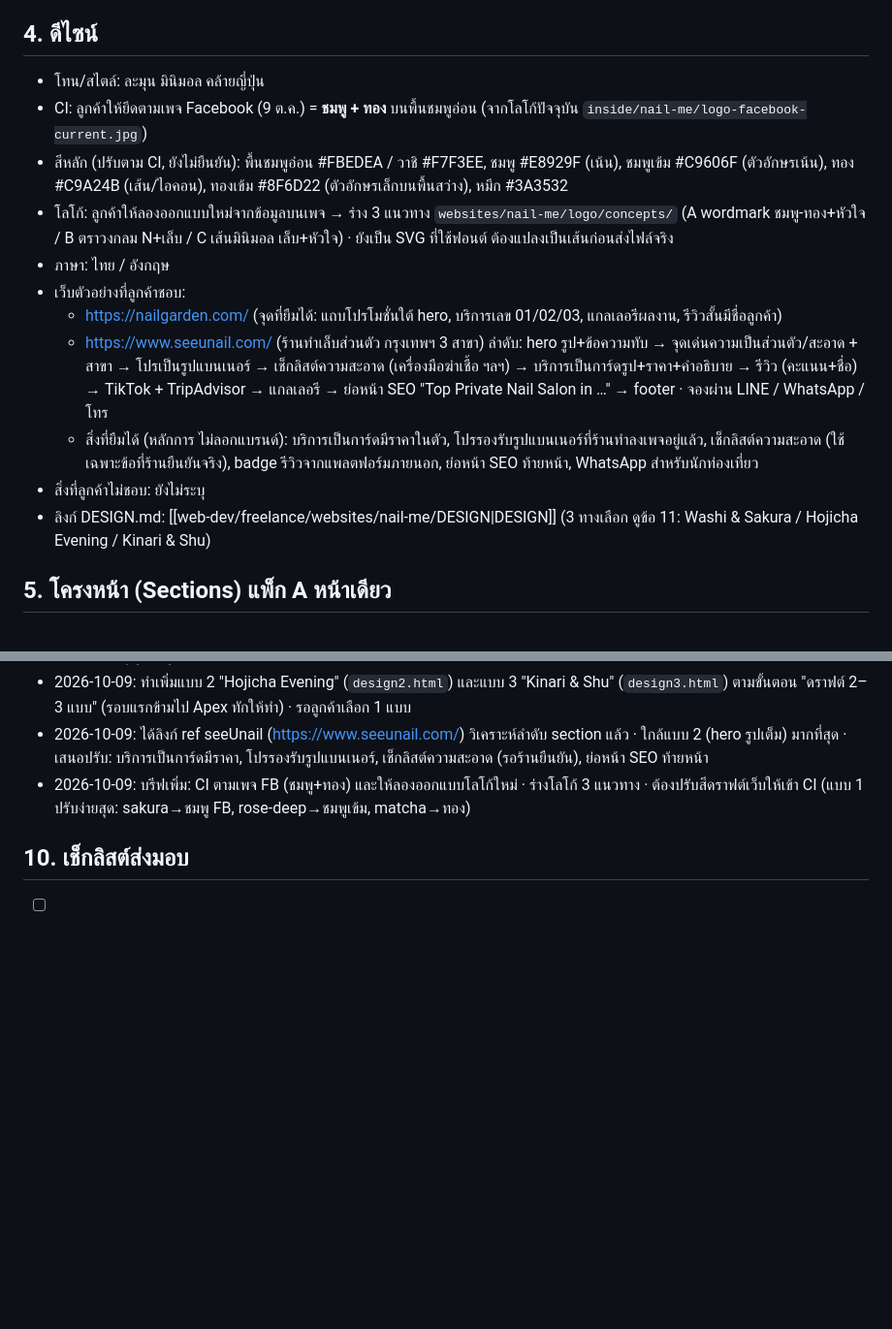
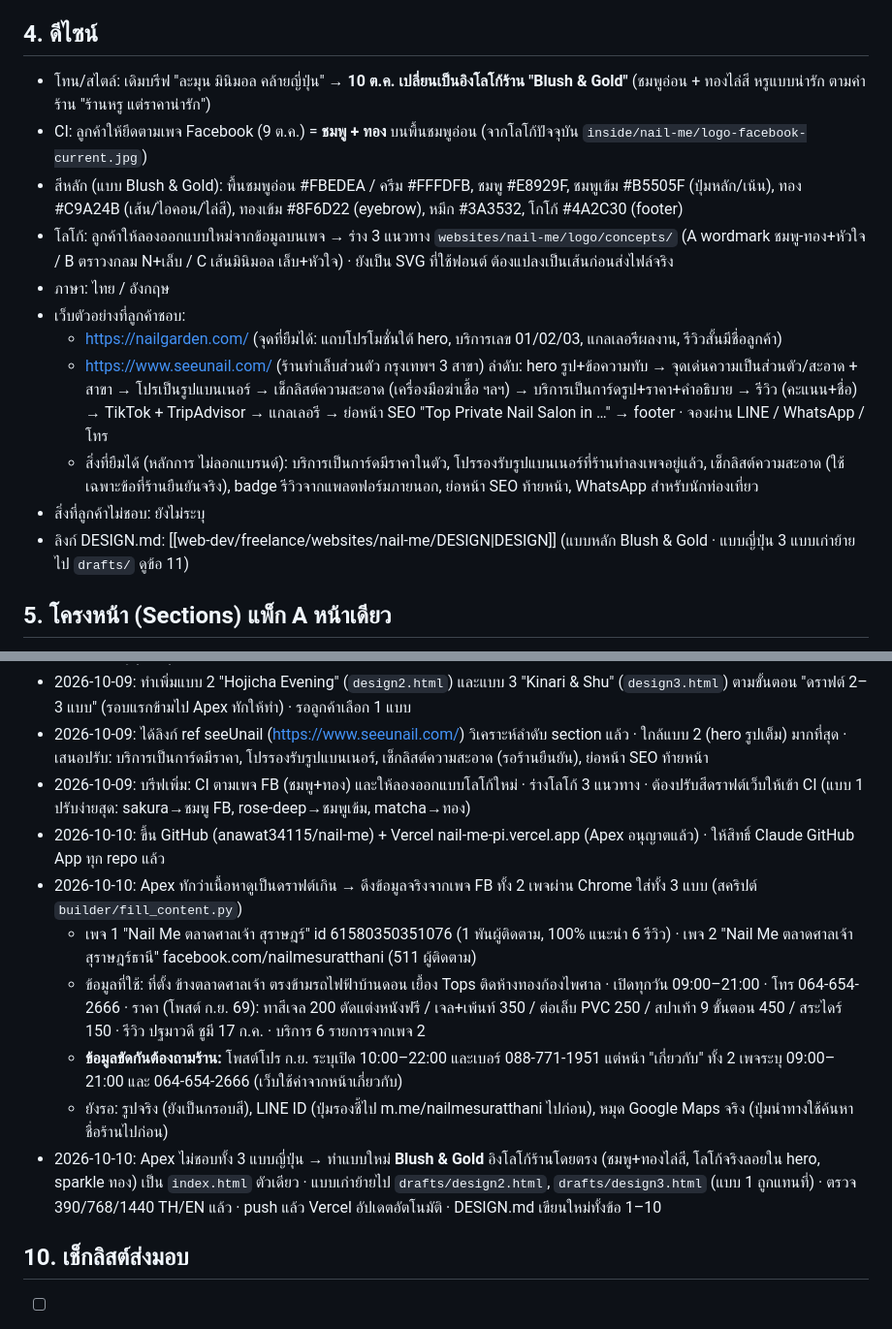
Before and after one commit to anawat34115/nail-me, a Markdown page: REQUIREMENTS.md, 2 parts joined by grey strips. Shown at 97% size. Drawn GitHub-style; blank space fills up the shorter version.

Commit message:
Docs: DESIGN.md rewritten for Blush & Gold, REQUIREMENTS log
Co-Authored-By: Claude Fable 5.1 <noreply@anthropic.com>
Claude-Session: https://claude.ai/code/session_01T1VtDTVk1gLZHjgQS9HotQ

```diff
--- a/REQUIREMENTS.md
+++ b/REQUIREMENTS.md
@@ -39,9 +39,9 @@ updated: 2026-10-09
 - Deadline: ลูกค้าอยากได้ใน 2–3 วัน (แจ้งลูกค้าแล้วว่านับจากวันที่ได้ข้อมูลครบ) · แพ็ก A ทำทันถ้าได้ข้อมูลครบเร็ว
 
 ## 4. ดีไซน์
-- โทน/สไตล์: ละมุน มินิมอล คล้ายญี่ปุ่น
+- โทน/สไตล์: เดิมบรีฟ "ละมุน มินิมอล คล้ายญี่ปุ่น" → **10 ต.ค. เปลี่ยนเป็นอิงโลโก้ร้าน "Blush & Gold"** (ชมพูอ่อน + ทองไล่สี หรูแบบน่ารัก ตามคำร้าน "ร้านหรู แต่ราคาน่ารัก")
 - CI: ลูกค้าให้ยึดตามเพจ Facebook (9 ต.ค.) = **ชมพู + ทอง** บนพื้นชมพูอ่อน (จากโลโก้ปัจจุบัน `inside/nail-me/logo-facebook-current.jpg`)
-- สีหลัก (ปรับตาม CI, ยังไม่ยืนยัน): พื้นชมพูอ่อน #FBEDEA / วาชิ #F7F3EE, ชมพู #E8929F (เน้น), ชมพูเข้ม #C9606F (ตัวอักษรเน้น), ทอง #C9A24B (เส้น/ไอคอน), ทองเข้ม #8F6D22 (ตัวอักษรเล็กบนพื้นสว่าง), หมึก #3A3532
+- สีหลัก (แบบ Blush & Gold): พื้นชมพูอ่อน #FBEDEA / ครีม #FFFDFB, ชมพู #E8929F, ชมพูเข้ม #B5505F (ปุ่มหลัก/เน้น), ทอง #C9A24B (เส้น/ไอคอน/ไล่สี), ทองเข้ม #8F6D22 (eyebrow), หมึก #3A3532, โกโก้ #4A2C30 (footer)
 - โลโก้: ลูกค้าให้ลองออกแบบใหม่จากข้อมูลบนเพจ → ร่าง 3 แนวทาง `websites/nail-me/logo/concepts/` (A wordmark ชมพู-ทอง+หัวใจ / B ตราวงกลม N+เล็บ / C เส้นมินิมอล เล็บ+หัวใจ) · ยังเป็น SVG ที่ใช้ฟอนต์ ต้องแปลงเป็นเส้นก่อนส่งไฟล์จริง
 - ภาษา: ไทย / อังกฤษ
 - เว็บตัวอย่างที่ลูกค้าชอบ:
@@ -49,7 +49,7 @@ updated: 2026-10-09
   - https://www.seeunail.com/ (ร้านทำเล็บส่วนตัว กรุงเทพฯ 3 สาขา) ลำดับ: hero รูป+ข้อความทับ → จุดเด่นความเป็นส่วนตัว/สะอาด + สาขา → โปรเป็นรูปแบนเนอร์ → เช็กลิสต์ความสะอาด (เครื่องมือฆ่าเชื้อ ฯลฯ) → บริการเป็นการ์ดรูป+ราคา+คำอธิบาย → รีวิว (คะแนน+ชื่อ) → TikTok + TripAdvisor → แกลเลอรี → ย่อหน้า SEO "Top Private Nail Salon in …" → footer · จองผ่าน LINE / WhatsApp / โทร
   - สิ่งที่ยืมได้ (หลักการ ไม่ลอกแบรนด์): บริการเป็นการ์ดมีราคาในตัว, โปรรองรับรูปแบนเนอร์ที่ร้านทำลงเพจอยู่แล้ว, เช็กลิสต์ความสะอาด (ใช้เฉพาะข้อที่ร้านยืนยันจริง), badge รีวิวจากแพลตฟอร์มภายนอก, ย่อหน้า SEO ท้ายหน้า, WhatsApp สำหรับนักท่องเที่ยว
 - สิ่งที่ลูกค้าไม่ชอบ: ยังไม่ระบุ
-- ลิงก์ DESIGN.md: [[web-dev/freelance/websites/nail-me/DESIGN|DESIGN]] (3 ทางเลือก ดูข้อ 11: Washi & Sakura / Hojicha Evening / Kinari & Shu)
+- ลิงก์ DESIGN.md: [[web-dev/freelance/websites/nail-me/DESIGN|DESIGN]] (แบบหลัก Blush & Gold · แบบญี่ปุ่น 3 แบบเก่าย้ายไป `drafts/` ดูข้อ 11)
 
 ## 5. โครงหน้า (Sections) แพ็ก A หน้าเดียว
 1. Header: โลโก้, เมนู, ปุ่มสลับ TH/EN, ปุ่มโทร
@@ -106,6 +107,13 @@ updated: 2026-10-09
 - 2026-10-09: ทำเพิ่มแบบ 2 "Hojicha Evening" (`design2.html`) และแบบ 3 "Kinari & Shu" (`design3.html`) ตามขั้นตอน "ดราฟต์ 2–3 แบบ" (รอบแรกข้ามไป Apex ทักให้ทำ) · รอลูกค้าเลือก 1 แบบ
 - 2026-10-09: ได้ลิงก์ ref seeUnail (https://www.seeunail.com/) วิเคราะห์ลำดับ section แล้ว · ใกล้แบบ 2 (hero รูปเต็ม) มากที่สุด · เสนอปรับ: บริการเป็นการ์ดมีราคา, โปรรองรับรูปแบนเนอร์, เช็กลิสต์ความสะอาด (รอร้านยืนยัน), ย่อหน้า SEO ท้ายหน้า
 - 2026-10-09: บรีฟเพิ่ม: CI ตามเพจ FB (ชมพู+ทอง) และให้ลองออกแบบโลโก้ใหม่ · ร่างโลโก้ 3 แนวทาง · ต้องปรับสีดราฟต์เว็บให้เข้า CI (แบบ 1 ปรับง่ายสุด: sakura→ชมพู FB, rose-deep→ชมพูเข้ม, matcha→ทอง)
+- 2026-10-10: ขึ้น GitHub (anawat34115/nail-me) + Vercel nail-me-pi.vercel.app (Apex อนุญาตแล้ว) · ให้สิทธิ์ Claude GitHub App ทุก repo แล้ว
+- 2026-10-10: Apex ทักว่าเนื้อหาดูเป็นดราฟต์เกิน → ดึงข้อมูลจริงจากเพจ FB ทั้ง 2 เพจผ่าน Chrome ใส่ทั้ง 3 แบบ (สคริปต์ `builder/fill_content.py`)
+  - เพจ 1 "Nail Me ตลาดศาลเจ้า สุราษฎร์" id 61580350351076 (1 พันผู้ติดตาม, 100% แนะนำ 6 รีวิว) · เพจ 2 "Nail Me ตลาดศาลเจ้า สุราษฎร์ธานี" facebook.com/nailmesuratthani (511 ผู้ติดตาม)
+  - ข้อมูลที่ใช้: ที่ตั้ง ข้างตลาดศาลเจ้า ตรงข้ามรถไฟฟ้าบ้านดอน เยื้อง Tops ติดห้างทองก้องไพศาล · เปิดทุกวัน 09:00–21:00 · โทร 064-654-2666 · ราคา (โพสต์ ก.ย. 69): ทาสีเจล 200 ตัดแต่งหนังฟรี / เจล+เพ้นท์ 350 / ต่อเล็บ PVC 250 / สปาเท้า 9 ขั้นตอน 450 / สระไดร์ 150 · รีวิว ปฐมาวดี ชูมี 17 ก.ค. · บริการ 6 รายการจากเพจ 2
+  - **ข้อมูลขัดกันต้องถามร้าน:** โพสต์โปร ก.ย. ระบุเปิด 10:00–22:00 และเบอร์ 088-771-1951 แต่หน้า "เกี่ยวกับ" ทั้ง 2 เพจระบุ 09:00–21:00 และ 064-654-2666 (เว็บใช้ค่าจากหน้าเกี่ยวกับ)
+  - ยังรอ: รูปจริง (ยังเป็นกรอบสี), LINE ID (ปุ่มรองชี้ไป m.me/nailmesuratthani ไปก่อน), หมุด Google Maps จริง (ปุ่มนำทางใช้ค้นหาชื่อร้านไปก่อน)
+- 2026-10-10: Apex ไม่ชอบทั้ง 3 แบบญี่ปุ่น → ทำแบบใหม่ **Blush & Gold** อิงโลโก้ร้านโดยตรง (ชมพู+ทองไล่สี, โลโก้จริงลอยใน hero, sparkle ทอง) เป็น `index.html` ตัวเดียว · แบบเก่าย้ายไป `drafts/design2.html`, `drafts/design3.html` (แบบ 1 ถูกแทนที่) · ตรวจ 390/768/1440 TH/EN แล้ว · push แล้ว Vercel อัปเดตอัตโนมัติ · DESIGN.md เขียนใหม่ทั้งข้อ 1–10
 
 ## 10. เช็กลิสต์ส่งมอบ
 - [ ] ตรงขอบเขต
```
Also changed, not shown: other parts of REQUIREMENTS.md (+3 -2 lines), DESIGN.md (+75 -67 lines).
